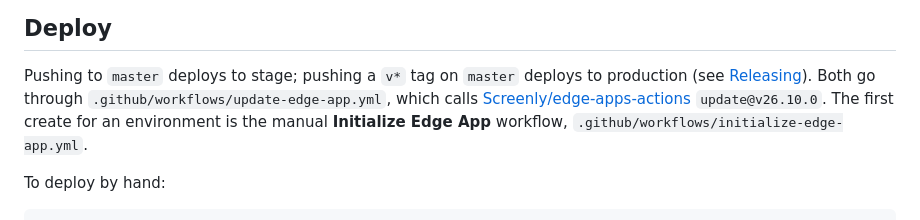
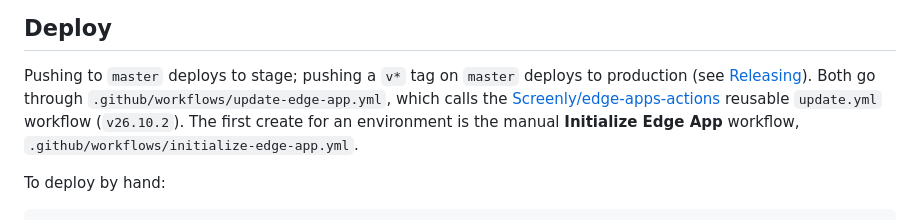
Before and after one commit to Screenly/Earthquake-App, a Markdown page: README.md, the part around the change. Rendered like a GitHub page.

Commit message:
docs: README deploy section points at edge-apps-actions v26.10.2

```diff
--- a/README.md
+++ b/README.md
@@ -124,8 +124,8 @@ which is an unrelated package.
 
 Pushing to `master` deploys to stage; pushing a `v*` tag on `master` deploys to
 production (see [Releasing](#releasing)). Both go through `.github/workflows/update-edge-app.yml`, which calls
-[Screenly/edge-apps-actions](https://github.com/Screenly/edge-apps-actions)
-`update@v26.10.0`. The first create for an environment is the manual
+the [Screenly/edge-apps-actions](https://github.com/Screenly/edge-apps-actions)
+reusable `update.yml` workflow (`v26.10.2`). The first create for an environment is the manual
 **Initialize Edge App** workflow, `.github/workflows/initialize-edge-app.yml`.
 
 To deploy by hand:
```
